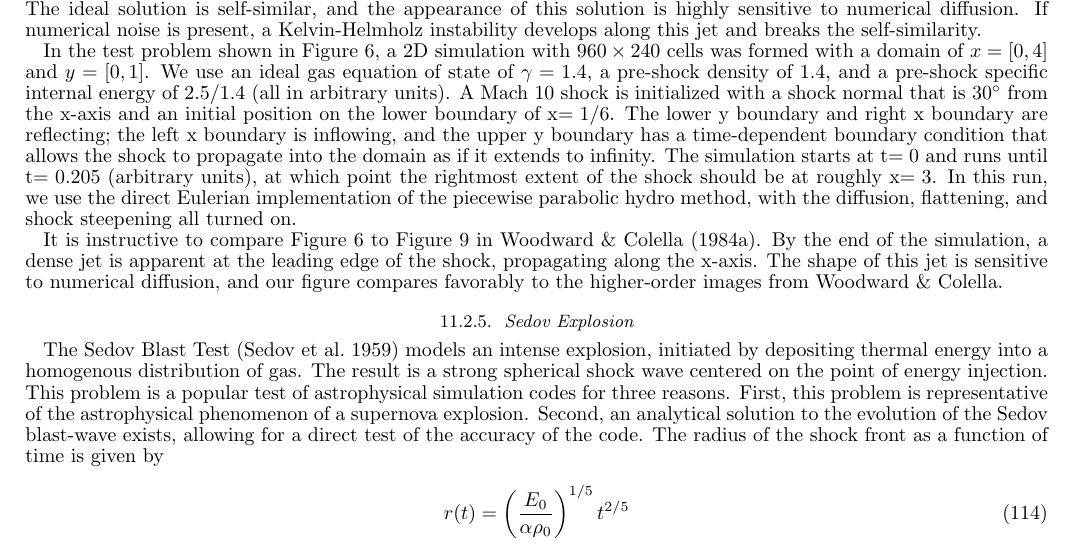
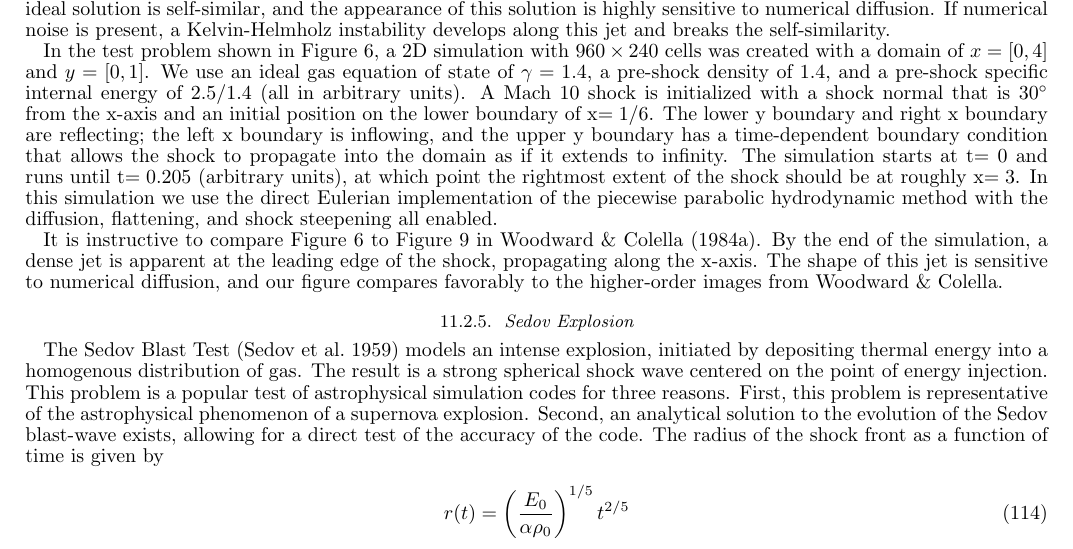
Before and after one commit to enzo-project/enzo-method-paper, a LaTeX document (ms.tex, which reads tests-doublemach.tex): part of page 36 of 56, cut so that both start at the same text. Compiled offline with pdfLaTeX.

Commit message:
Few small edits to the double mach reflection test. The figure still needs to be updated with a nicer image.

```diff
--- a/tests-doublemach.tex
+++ b/tests-doublemach.tex
@@ -13,7 +13,7 @@ diffusion.  If numerical noise is present, a Kelvin-Helmholz
 instability develops along this jet and breaks the self-similarity.
 
 In the test problem shown in Figure~\ref{fig.doublemach}, a 2D
-simulation with $960 \times 240$ cells was formed with a domain of $x
+simulation with $960 \times 240$ cells was created with a domain of $x
 = [0, 4]$ and $y = [0, 1]$.  We use an ideal gas equation of state of
 $\gamma = 1.4$, a pre-shock density of 1.4, and a pre-shock specific
 internal energy of $2.5/1.4$ (all in arbitrary units).  A Mach 10
@@ -24,10 +24,9 @@ boundary is inflowing, and the upper y boundary has a time-dependent
 boundary condition that allows the shock to propagate into the domain
 as if it extends to infinity.  The simulation starts at t$ = 0$ and
 runs until t$ = 0.205$ (arbitrary units), at which point the rightmost
-extent of the shock should be at roughly x$ = 3$.  In this run, we use
-the direct Eulerian implementation of the piecewise parabolic hydro
-method, with the diffusion, flattening, and shock steepening all
-turned on.
+extent of the shock should be at roughly x$ = 3$.  In this simulation we use
+the direct Eulerian implementation of the piecewise parabolic hydrodynamic
+method with the diffusion, flattening, and shock steepening all enabled.
 
 It is instructive to compare Figure~\ref{fig.doublemach} to Figure 9
 in~\citet{1984JCoPh..54..115W}.  By the end of the simulation, a dense
```
Also changed, not shown: tests-doublemach.tex (2 more changed lines).
